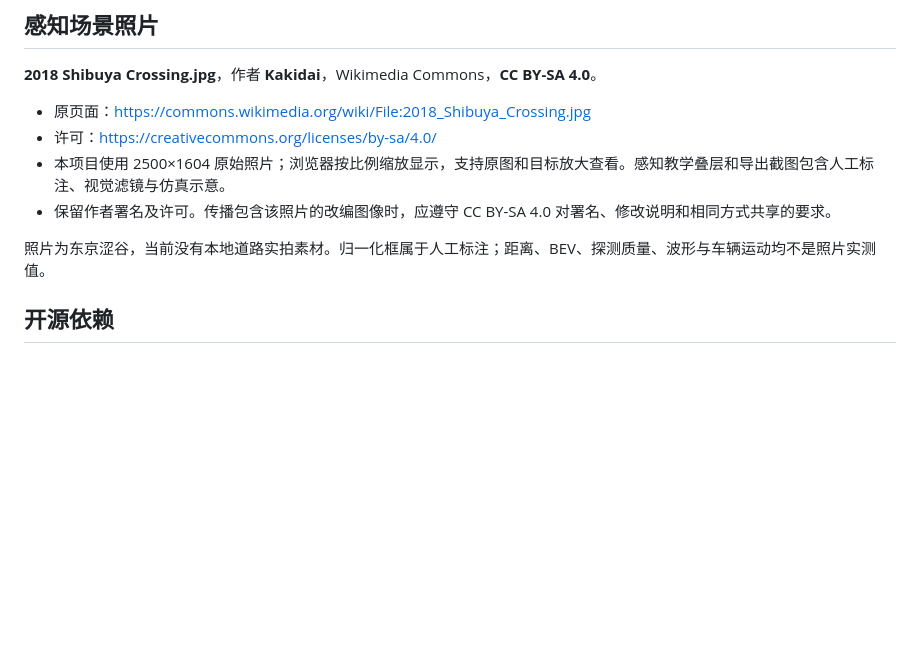
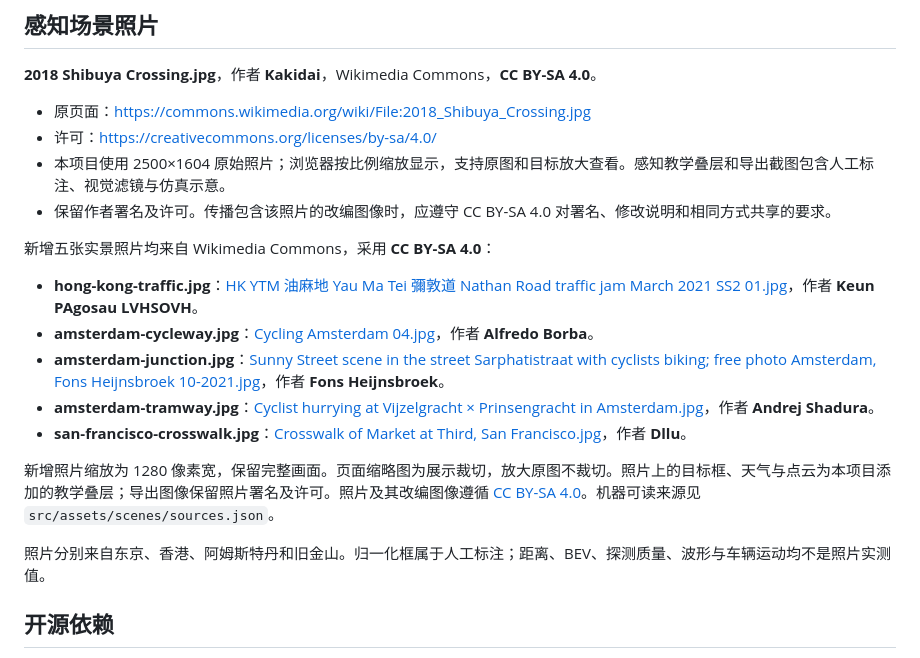
Before and after one commit to judgemeido/city-future-garage, a Markdown page: ATTRIBUTION.md, the part around the change. GitHub-like rendering; blank space fills up the shorter version.

```diff
--- a/ATTRIBUTION.md
+++ b/ATTRIBUTION.md
@@ -9,7 +9,17 @@
 - 本项目使用 2500×1604 原始照片；浏览器按比例缩放显示，支持原图和目标放大查看。感知教学叠层和导出截图包含人工标注、视觉滤镜与仿真示意。
 - 保留作者署名及许可。传播包含该照片的改编图像时，应遵守 CC BY-SA 4.0 对署名、修改说明和相同方式共享的要求。
 
-照片为东京涩谷，当前没有本地道路实拍素材。归一化框属于人工标注；距离、BEV、探测质量、波形与车辆运动均不是照片实测值。
+新增五张实景照片均来自 Wikimedia Commons，采用 **CC BY-SA 4.0**：
+
+- **hong-kong-traffic.jpg**：[HK YTM 油麻地 Yau Ma Tei 彌敦道 Nathan Road traffic jam March 2021 SS2 01.jpg](https://commons.wikimedia.org/wiki/File:HK_YTM_%E6%B2%B9%E9%BA%BB%E5%9C%B0_Yau_Ma_Tei_%E5%BD%8C%E6%95%A6%E9%81%93_Nathan_Road_traffic_jam_March_2021_SS2_01.jpg)，作者 **Keun PAgosau LVHSOVH**。
+- **amsterdam-cycleway.jpg**：[Cycling Amsterdam 04.jpg](https://commons.wikimedia.org/wiki/File:Cycling_Amsterdam_04.jpg)，作者 **Alfredo Borba**。
+- **amsterdam-junction.jpg**：[Sunny Street scene in the street Sarphatistraat with cyclists biking; free photo Amsterdam, Fons Heijnsbroek 10-2021.jpg](https://commons.wikimedia.org/wiki/File:Sunny_Street_scene_in_the_street_Sarphatistraat_with_cyclists_biking;_free_photo_Amsterdam,_Fons_Heijnsbroek_10-2021.jpg)，作者 **Fons Heijnsbroek**。
+- **amsterdam-tramway.jpg**：[Cyclist hurrying at Vijzelgracht × Prinsengracht in Amsterdam.jpg](https://commons.wikimedia.org/wiki/File:Cyclist_hurrying_at_Vijzelgracht_%C3%97_Prinsengracht_in_Amsterdam.jpg)，作者 **Andrej Shadura**。
+- **san-francisco-crosswalk.jpg**：[Crosswalk of Market at Third, San Francisco.jpg](https://commons.wikimedia.org/wiki/File:Crosswalk_of_Market_at_Third,_San_Francisco.jpg)，作者 **Dllu**。
+
+新增照片缩放为 1280 像素宽，保留完整画面。页面缩略图为展示裁切，放大原图不裁切。照片上的目标框、天气与点云为本项目添加的教学叠层；导出图像保留照片署名及许可。照片及其改编图像遵循 [CC BY-SA 4.0](https://creativecommons.org/licenses/by-sa/4.0/)。机器可读来源见 `src/assets/scenes/sources.json`。
+
+照片分别来自东京、香港、阿姆斯特丹和旧金山。归一化框属于人工标注；距离、BEV、探测质量、波形与车辆运动均不是照片实测值。
 
 ## 开源依赖
 
```
Also changed, not shown: README.md (+10 -2 lines), 验收记录.md (+10 -1 lines), docs/preview/perception.png (added), src/assets/scenes/amsterdam-cycleway.jpg (added), src/assets/scenes/amsterdam-junction.jpg (added), src/assets/scenes/amsterdam-tramway.jpg (added), src/assets/scenes/hong-kong-traffic.jpg (added), src/assets/scenes/san-francisco-crosswalk.jpg (added), 7 other files.
